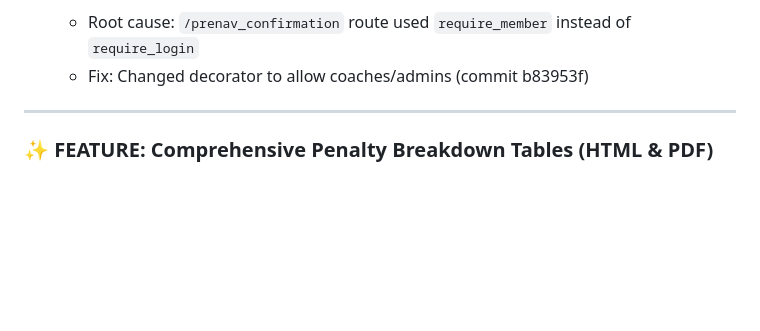
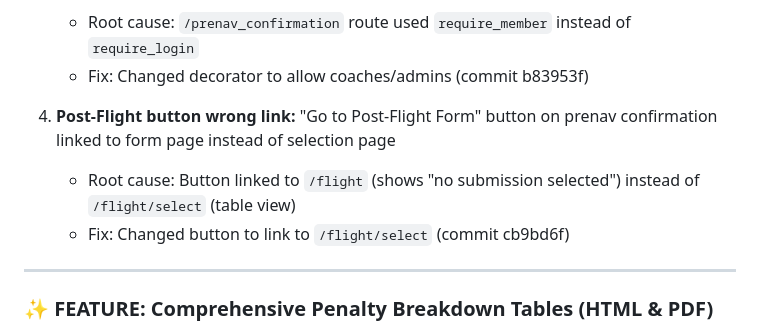
Before and after one commit to adequatepilot/nav-scoring, a Markdown page: CHANGELOG.md, the part around the change. Drawn GitHub-style; blank space fills up the shorter version.

Commit message:
docs: update changelog with prenav button fix

```diff
--- a/CHANGELOG.md
+++ b/CHANGELOG.md
@@ -18,6 +18,10 @@ All notable changes to the NAV Scoring application.
 3. **Prenav confirmation blocked:** Coaches/admins got "competitors only" error after submitting prenav
    - Root cause: `/prenav_confirmation` route used `require_member` instead of `require_login`
    - Fix: Changed decorator to allow coaches/admins (commit b83953f)
+
+4. **Post-Flight button wrong link:** "Go to Post-Flight Form" button on prenav confirmation linked to form page instead of selection page
+   - Root cause: Button linked to `/flight` (shows "no submission selected") instead of `/flight/select` (table view)
+   - Fix: Changed button to link to `/flight/select` (commit cb9bd6f)
 
 ---
 
```
